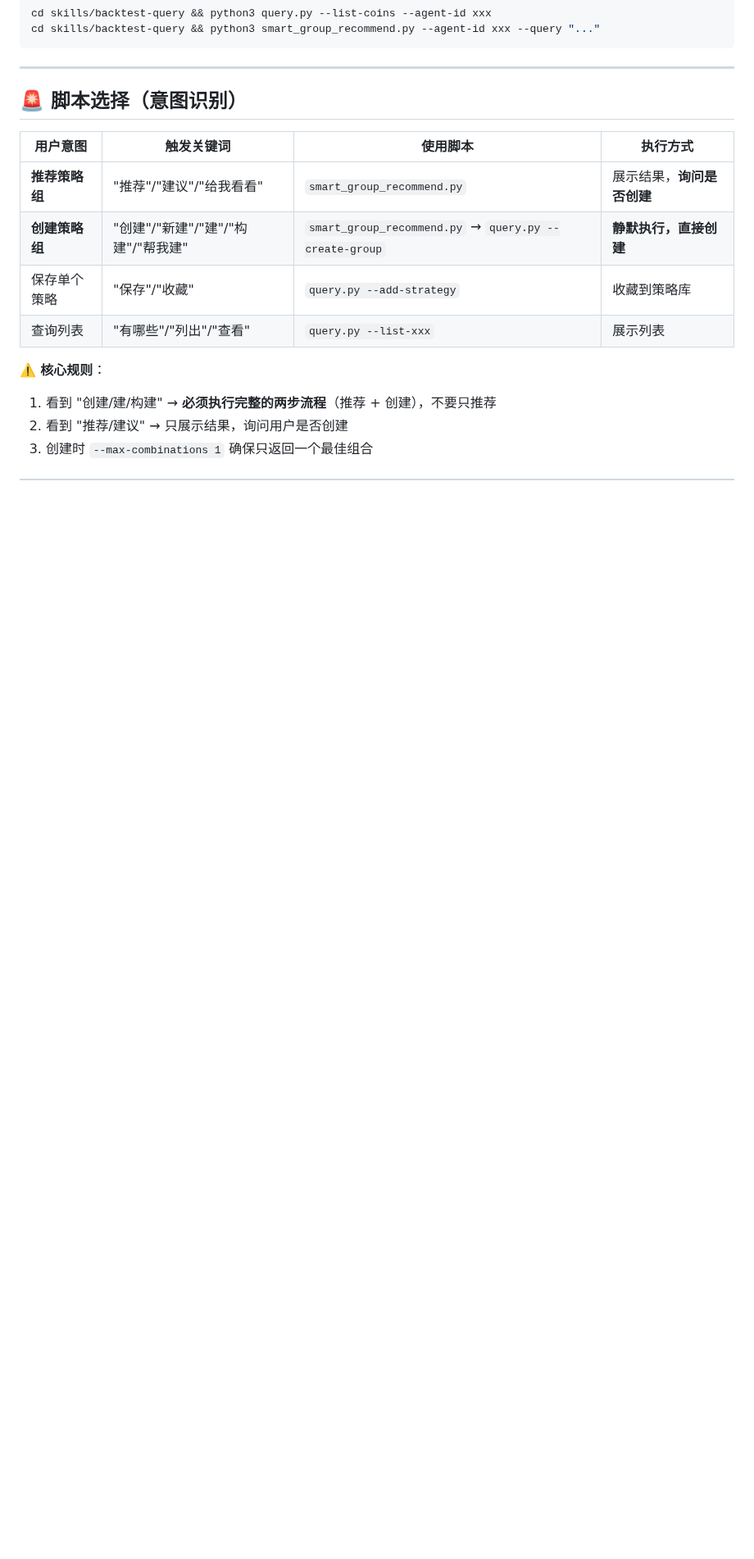
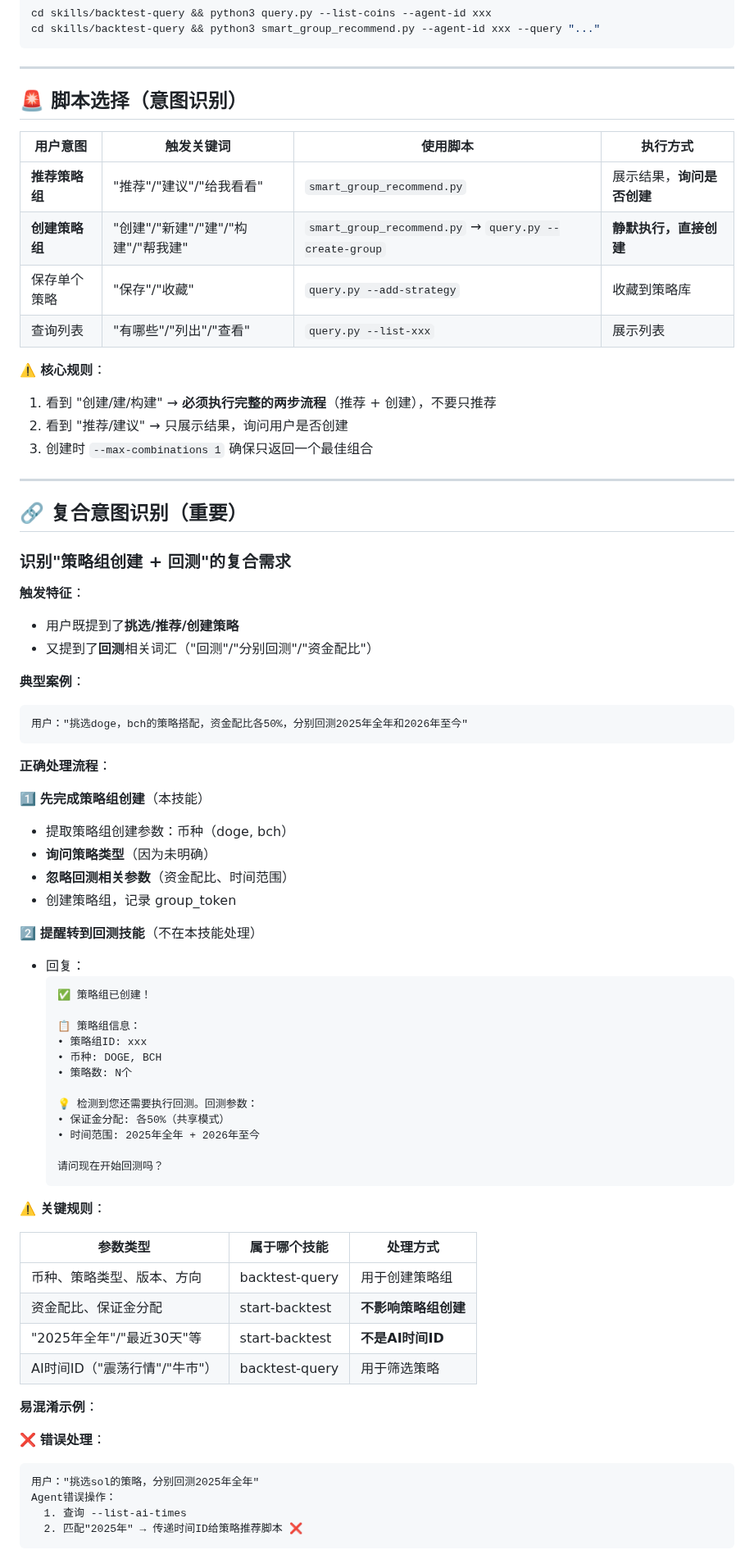
Before and after one commit to FA-alpha/QuantClaw, a Markdown page: skills/backtest-query/SKILL.md, the part around one of its changes. Shown at 82% size. Drawn GitHub-style; blank space fills up the shorter version.

Commit message:
docs: 添加复合意图识别规范（策略组创建+回测）

````diff
--- a/skills/backtest-query/SKILL.md
+++ b/skills/backtest-query/SKILL.md
@@ -29,3 +29,63 @@ cd skills/backtest-query && python3 smart_group_recommend.py --agent-id xxx --qu
 1. 看到 "创建/建/构建" → **必须执行完整的两步流程**（推荐 + 创建），不要只推荐
 2. 看到 "推荐/建议" → 只展示结果，询问用户是否创建
 3. 创建时 `--max-combinations 1` 确保只返回一个最佳组合
+
+---
+
+## 🔗 复合意图识别（重要）
+
+### 识别"策略组创建 + 回测"的复合需求
+
+**触发特征**：
+- 用户既提到了**挑选/推荐/创建策略**
+- 又提到了**回测**相关词汇（"回测"/"分别回测"/"资金配比"）
+
+**典型案例**：
+```
+用户："挑选doge，bch的策略搭配，资金配比各50%，分别回测2025年全年和2026年至今"
+```
+
+**正确处理流程**：
+
+1️⃣ **先完成策略组创建**（本技能）
+   - 提取策略组创建参数：币种（doge, bch）
+   - **询问策略类型**（因为未明确）
+   - **忽略回测相关参数**（资金配比、时间范围）
+   - 创建策略组，记录 group_token
+
+2️⃣ **提醒转到回测技能**（不在本技能处理）
+   - 回复：
+     ```
+     ✅ 策略组已创建！
+
+     📋 策略组信息：
+     • 策略组ID: xxx
+     • 币种: DOGE, BCH
+     • 策略数: N个
+
+     💡 检测到您还需要执行回测。回测参数：
+     • 保证金分配: 各50%（共享模式）
+     • 时间范围: 2025年全年 + 2026年至今
+
+     请问现在开始回测吗？
+     ```
+
+**⚠️ 关键规则**：
+
+| 参数类型 | 属于哪个技能 | 处理方式 |
+|---------|------------|---------|
+| 币种、策略类型、版本、方向 | backtest-query | 用于创建策略组 |
+| 资金配比、保证金分配 | start-backtest | **不影响策略组创建** |
+| "2025年全年"/"最近30天"等 | start-backtest | **不是AI时间ID** |
+| AI时间ID（"震荡行情"/"牛市"） | backtest-query | 用于筛选策略 |
+
+**易混淆示例**：
+
+❌ **错误处理**：
+```
+用户："挑选sol的策略，分别回测2025年全年"
+Agent错误操作：
+  1. 查询 --list-ai-times
+  2. 匹配"2025年" → 传递时间ID给策略推荐脚本 ❌
+```
+
````
Also changed, not shown: other parts of skills/backtest-query/SKILL.md (+17 -0 lines).
